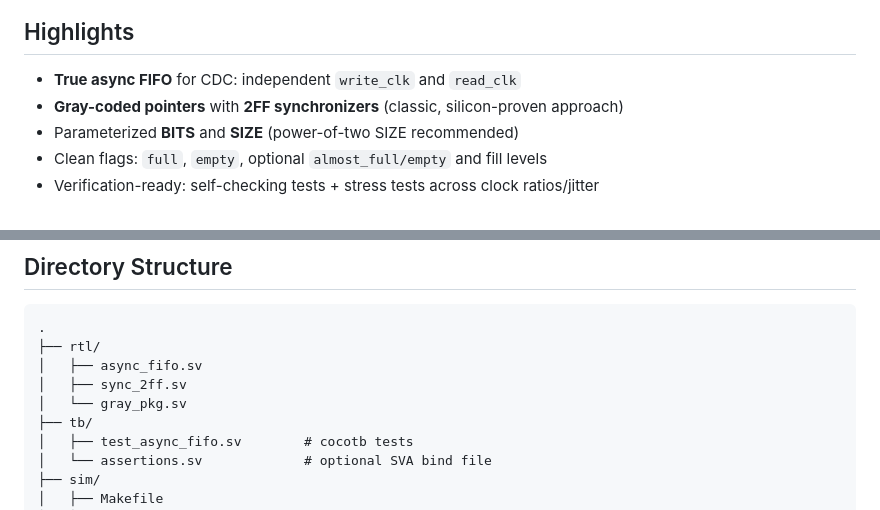
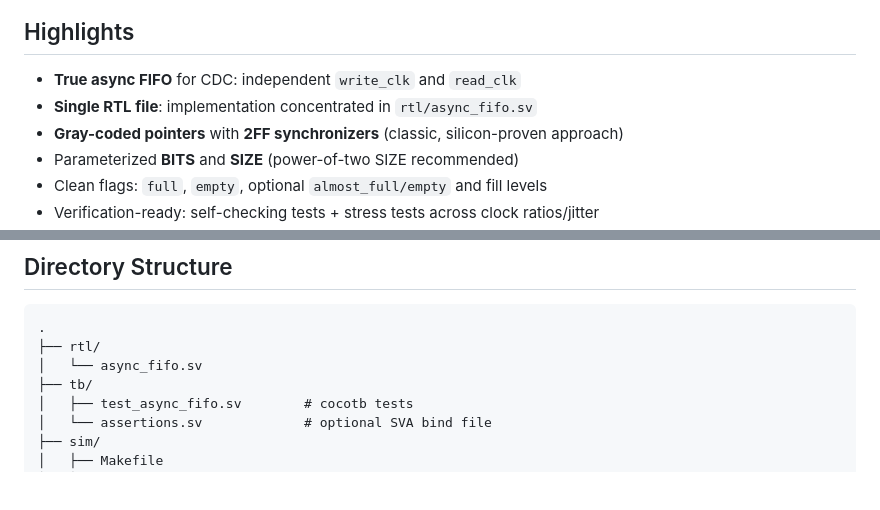
Before and after one commit to tarsioonofrio/sv-async-fifo-cdc, a Markdown page: README.md, 2 parts joined by grey strips. Rendered like a GitHub page; blank space fills up the shorter version.

Commit message:
Document single RTL file and tidy README tables

````diff
--- a/README.md
+++ b/README.md
@@ -9,6 +9,7 @@ This repository targets an "industry-style" IP deliverable: clean RTL, clear int
 ## Highlights
 
 - **True async FIFO** for CDC: independent `write_clk` and `read_clk`
+- **Single RTL file**: implementation concentrated in `rtl/async_fifo.sv`
 - **Gray-coded pointers** with **2FF synchronizers** (classic, silicon-proven approach)
 - Parameterized **BITS** and **SIZE** (power-of-two SIZE recommended)
 - Clean flags: `full`, `empty`, optional `almost_full/empty` and fill levels
@@ -122,9 +123,7 @@ Optional:
 ```
 .
 ├── rtl/
-│   ├── async_fifo.sv
-│   ├── sync_2ff.sv
-│   └── gray_pkg.sv
+│   └── async_fifo.sv
 ├── tb/
 │   ├── test_async_fifo.sv        # cocotb tests
 │   └── assertions.sv             # optional SVA bind file
````
Also changed, not shown: other parts of README.md (+4 -4 lines).
